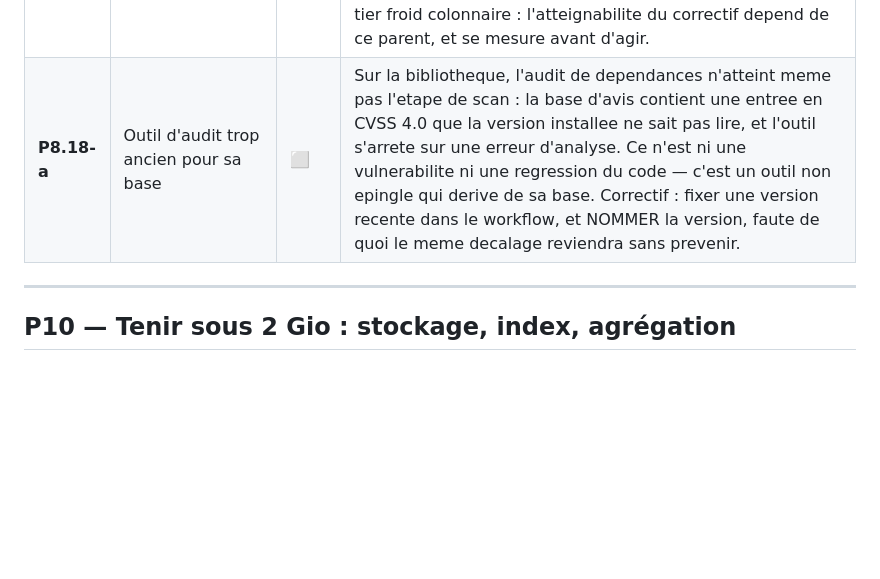
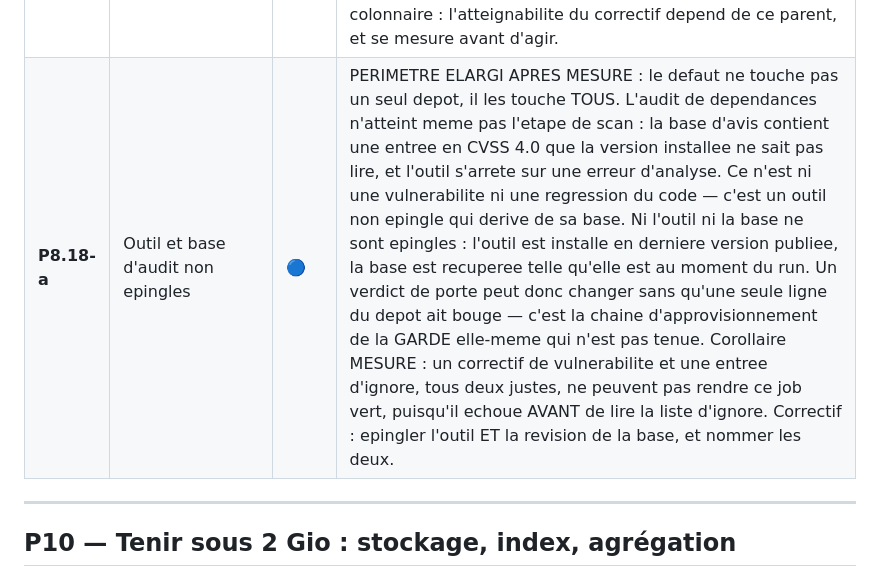
Before and after one commit to guatxlabs/plume, a Markdown page: docs/ROADMAP.md, the part around the change. Drawn GitHub-style; blank space fills up the shorter version.

Commit message:
ROADMAP : P8.18-a touche tous les depots, et bloque avant la liste d'ignore
L'entree decrivait un defaut cantonne a un depot. La mesure l'elargit : ni l'outil d'audit
ni sa base d'avis ne sont epingles, l'un etant installe en derniere version publiee et
l'autre recuperee telle quelle au moment de l'execution. Un verdict de porte peut donc
changer sans qu'une seule ligne du depot ait bouge — c'est la chaine d'approvisionnement de
la garde elle-meme qui n'est pas tenue.

Corollaire mesure, et il corrige une attente : le correctif de vulnerabilite et l'entree
d'ignore poses precedemment sont justes, mais ne peuvent pas rendre ce job vert. L'outil
echoue au CHARGEMENT de la base, avant d'avoir lu la moindre ligne d'ignore.

Une hypothese est par ailleurs refutee : le fichier d'ignore etait soupconne d'etre hors de
portee de l'outil. Il est au contraire dans le repertoire depuis lequel le job s'execute,
donc bien lu — quand l'outil va jusque-la.

```diff
--- a/docs/ROADMAP.md
+++ b/docs/ROADMAP.md
@@ -167,7 +167,7 @@ génériques.
 | **P8.15-a** | Historique public | ✅ | L'historique et les documents publiés s'adressaient à un lecteur interne et portaient une identité personnelle. Messages réécrits à la voix impersonnelle en conservant mesure, réfutation et clé ; identité de projet posée ; deux gardes versionnées refusent une identité non canonique et les familles objectives de fuite. Le **style** n'est pas mécanisé — une garde qui prétendrait juger le ton ferait du bruit et finirait désarmée. |
 | **P8.16-a** | Reecriture et consommateurs | ✅ | Reecrire l'historique d'une bibliotheque deplace tous ses SHA derriere des noms de tags inchanges. Deux consequences ont ete mesurees APRES coup, et c'est le defaut : le verrou du consommateur epinglait la revision par SHA et cargo echouait sur « revision not found », bloquant compilation, tests et tier froid ; et les tags publies, pousses AVANT deux reecritures ulterieures qui n'ont force-pousse que la branche par defaut, designaient des commits ORPHELINS hors de l'histoire publiee. REGLE : une reecriture repousse ses TAGS dans le meme geste, et tout consommateur epinglant un SHA est remis a jour dans la foulee. Correctif verifie par MUTATION : le job de verification par fonctionnalite est passe de ROUGE a VERT. |
 | **P8.17-a** | Avis de securite des dependances | 🔵 | Deux avis remontes par l'audit de dependances, aucun lie a une modification du depot. h2 0.4.15 (RUSTSEC-2026-0258, avis du 2026-08-17) se corrige par un bump de patch vers 0.4.16. rkyv 0.7.46 (RUSTSEC-2026-0235) demande un SAUT MAJEUR vers 0.8.17, probablement via le parent du tier froid colonnaire : l'atteignabilite du correctif depend de ce parent, et se mesure avant d'agir. |
-| **P8.18-a** | Outil d'audit trop ancien pour sa base | ⬜ | Sur la bibliotheque, l'audit de dependances n'atteint meme pas l'etape de scan : la base d'avis contient une entree en CVSS 4.0 que la version installee ne sait pas lire, et l'outil s'arrete sur une erreur d'analyse. Ce n'est ni une vulnerabilite ni une regression du code — c'est un outil non epingle qui derive de sa base. Correctif : fixer une version recente dans le workflow, et NOMMER la version, faute de quoi le meme decalage reviendra sans prevenir. |
+| **P8.18-a** | Outil et base d'audit non epingles | 🔵 | PERIMETRE ELARGI APRES MESURE : le defaut ne touche pas un seul depot, il les touche TOUS. L'audit de dependances n'atteint meme pas l'etape de scan : la base d'avis contient une entree en CVSS 4.0 que la version installee ne sait pas lire, et l'outil s'arrete sur une erreur d'analyse. Ce n'est ni une vulnerabilite ni une regression du code — c'est un outil non epingle qui derive de sa base. Ni l'outil ni la base ne sont epingles : l'outil est installe en derniere version publiee, la base est recuperee telle qu'elle est au moment du run. Un verdict de porte peut donc changer sans qu'une seule ligne du depot ait bouge — c'est la chaine d'approvisionnement de la GARDE elle-meme qui n'est pas tenue. Corollaire MESURE : un correctif de vulnerabilite et une entree d'ignore, tous deux justes, ne peuvent pas rendre ce job vert, puisqu'il echoue AVANT de lire la liste d'ignore. Correctif : epingler l'outil ET la revision de la base, et nommer les deux. |
 
 ---
 
```
